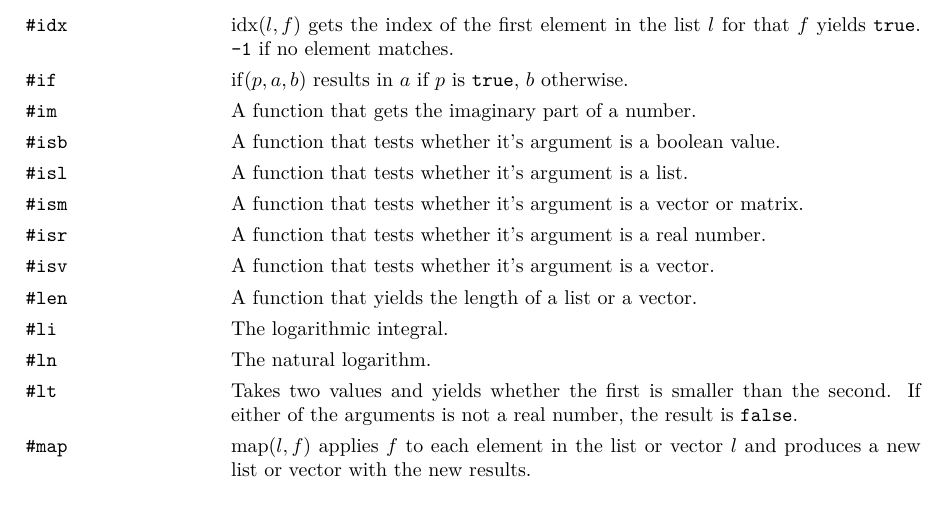
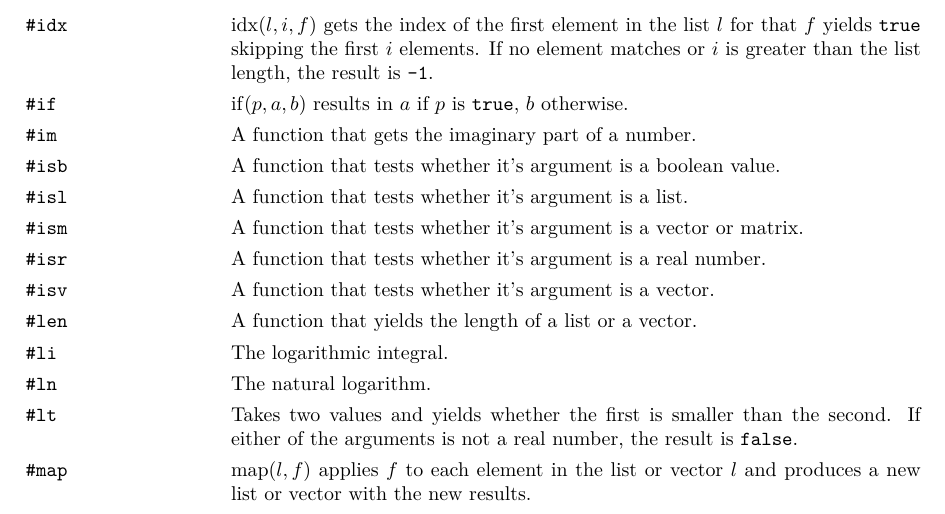
Before and after one commit to noeppi-noeppi/TuxCalculator, a LaTeX document (tex/tuxcalculator.tex): part of page 18 of 18, cut so that both start at the same text. Compiled offline with pdfLaTeX.

Commit message:
Change the semantics of the #idx special to allow searching from a specific index in the list.

```diff
--- a/tex/tuxcalculator.tex
+++ b/tex/tuxcalculator.tex
@@ -748,8 +748,8 @@
         \verb|#gcd|    & Yields the greatest common divisor of two integers. \\
         \verb|#ht|     & Takes a matrix and returns its height. \\
         \verb|#i|      & The imaginary unit. \\
-        \verb|#idx|    & $ \mathrm{idx}(l,f) $ gets the index of the first element in the list $ l $ for that $ f $ yields \verb|true|.
-                         \verb|-1| if no element matches. \\
+        \verb|#idx|    & $ \mathrm{idx}(l,i,f) $ gets the index of the first element in the list $ l $ for that $ f $ yields \verb|true| skipping the first $ i $ elements.
+                         If no element matches or $ i $ is greater than the list length, the result is \verb|-1|. \\
         \verb|#if|     & $ \mathrm{if}(p,a,b) $ results in $ a $ if $ p $ is \verb|true|, $ b $ otherwise. \\
         \verb|#im|     & A function that gets the imaginary part of a number. \\
         \verb|#isb|    & A function that tests whether it's argument is a boolean value. \\
```
Also changed, not shown: 2 other files.
